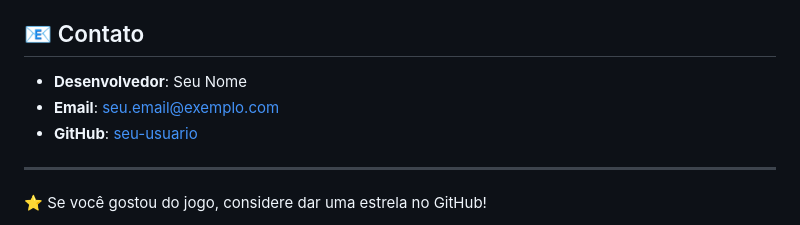
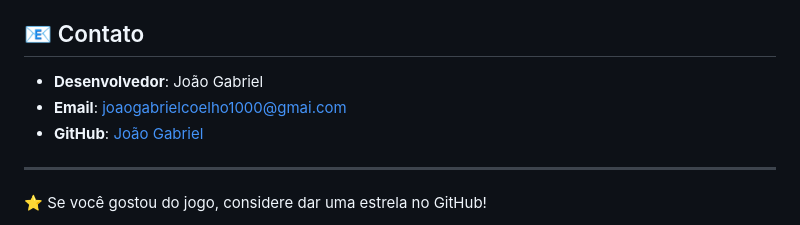
Before and after one commit to MagoDuck/NovaStrikeArena, a Markdown page: readme.md, the part around the change. GitHub-like rendering.

```diff
--- a/readme.md
+++ b/readme.md
@@ -254,9 +254,9 @@ Este projeto está sob a licença MIT. Veja o arquivo `LICENSE` para mais detalh
 
 ## 📧 Contato
 
-- **Desenvolvedor**: Seu Nome
-- **Email**: seu.email@exemplo.com
-- **GitHub**: [seu-usuario](https://github.com/seu-usuario)
+- **Desenvolvedor**: João Gabriel
+- **Email**: joaogabrielcoelho1000@gmai.com
+- **GitHub**: [João Gabriel](https://github.com/magoduck)
 
 ---
 
```
